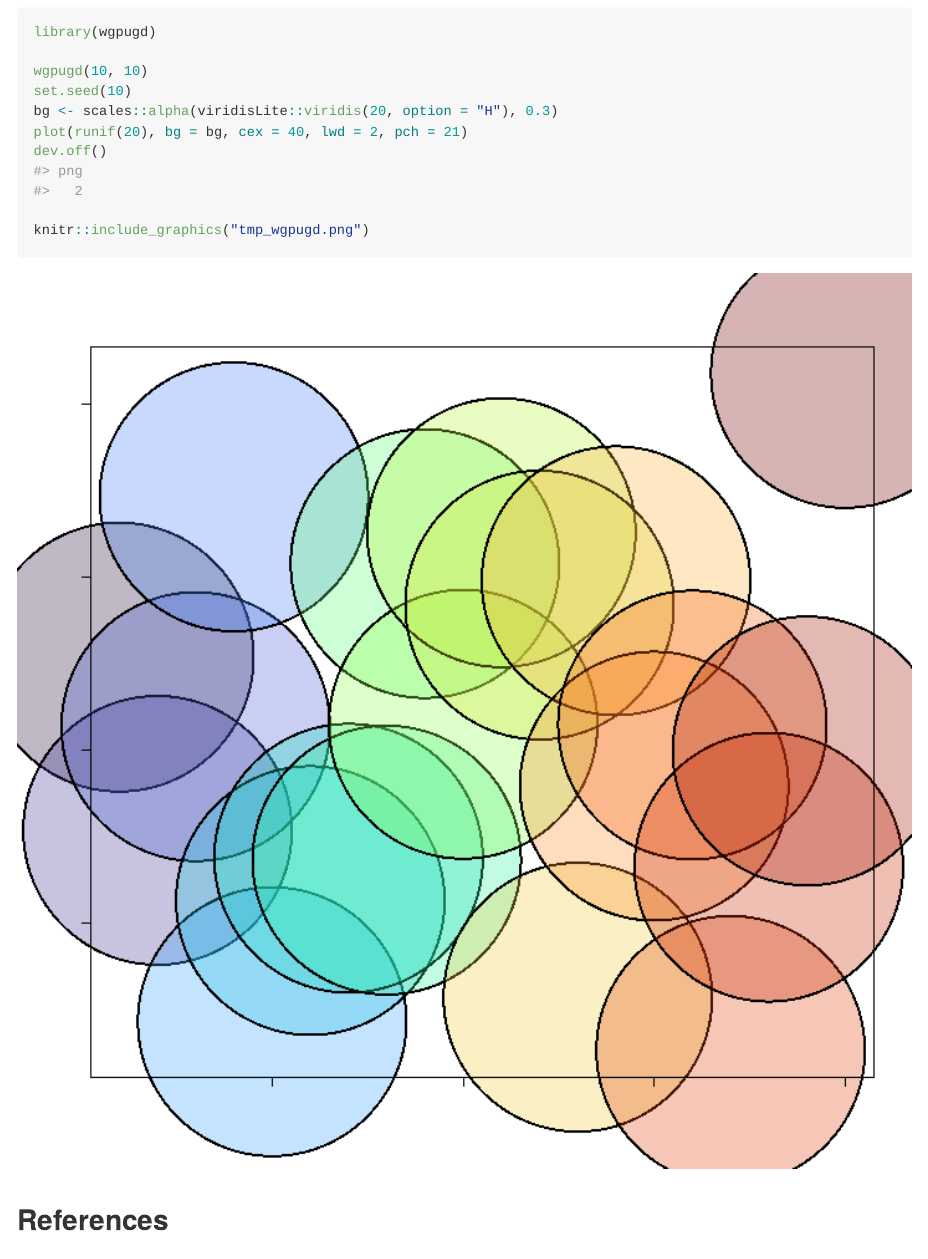
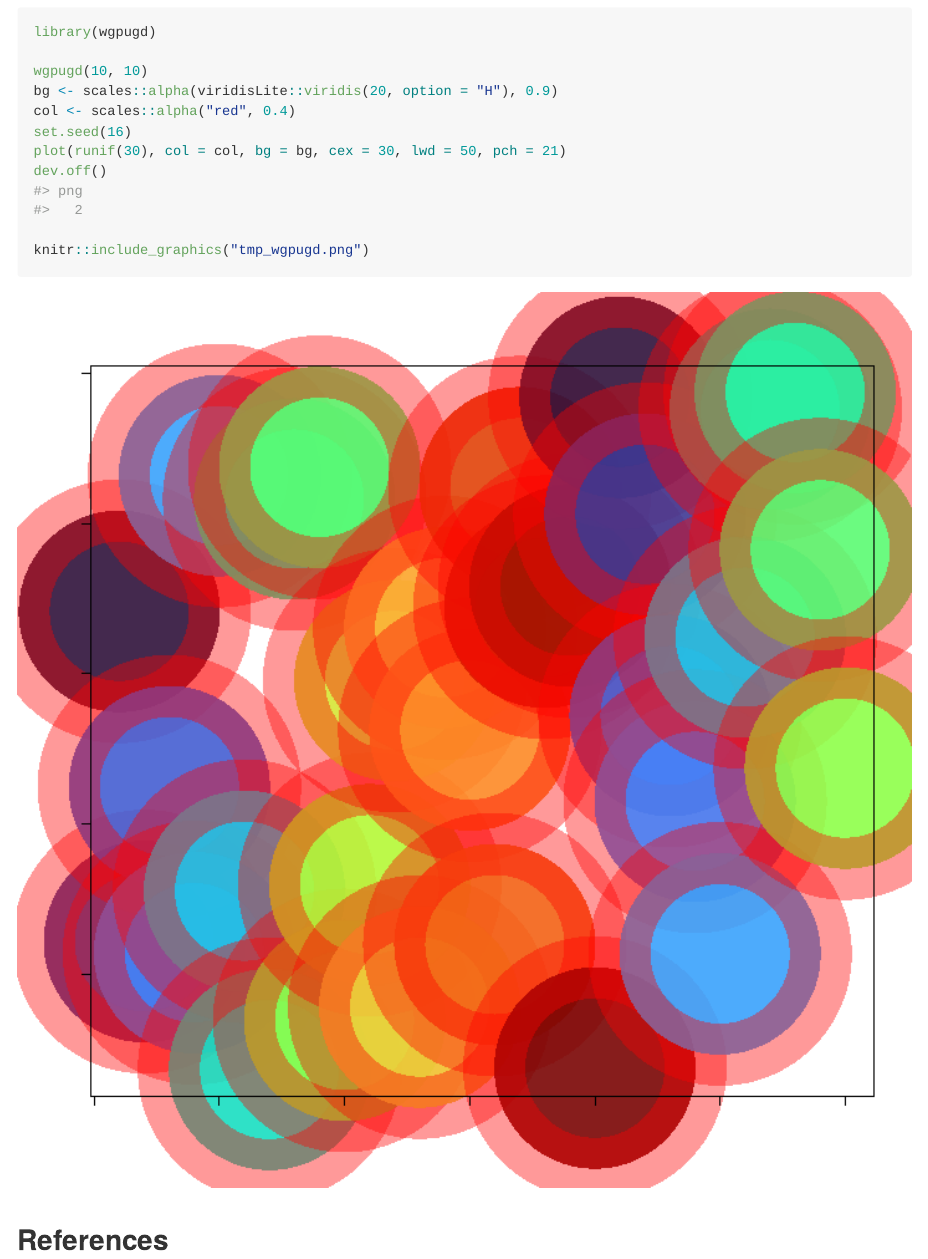
Before and after one commit to yutannihilation/wgpugd, an R Markdown document (README.Rmd): the page in a window 1100 px wide, from 880 px down. The pictures show the output file README.md that the author committed with the source, drawn offline in the style of GitHub.

Commit message:
Update image

```diff
--- a/README.Rmd
+++ b/README.Rmd
@@ -53,9 +53,10 @@ devtools::install_github("yutannihilation/wgpugd")
 library(wgpugd)
 
 wgpugd(10, 10)
-set.seed(10)
-bg <- scales::alpha(viridisLite::viridis(20, option = "H"), 0.3)
-plot(runif(20), bg = bg, cex = 40, lwd = 2, pch = 21)
+bg <- scales::alpha(viridisLite::viridis(20, option = "H"), 0.9)
+col <- scales::alpha("red", 0.4)
+set.seed(16)
+plot(runif(30), col = col, bg = bg, cex = 30, lwd = 50, pch = 21)
 dev.off()
 
 knitr::include_graphics("tmp_wgpugd.png")
```
Also changed, not shown: README.md, tmp_wgpugd.png.
